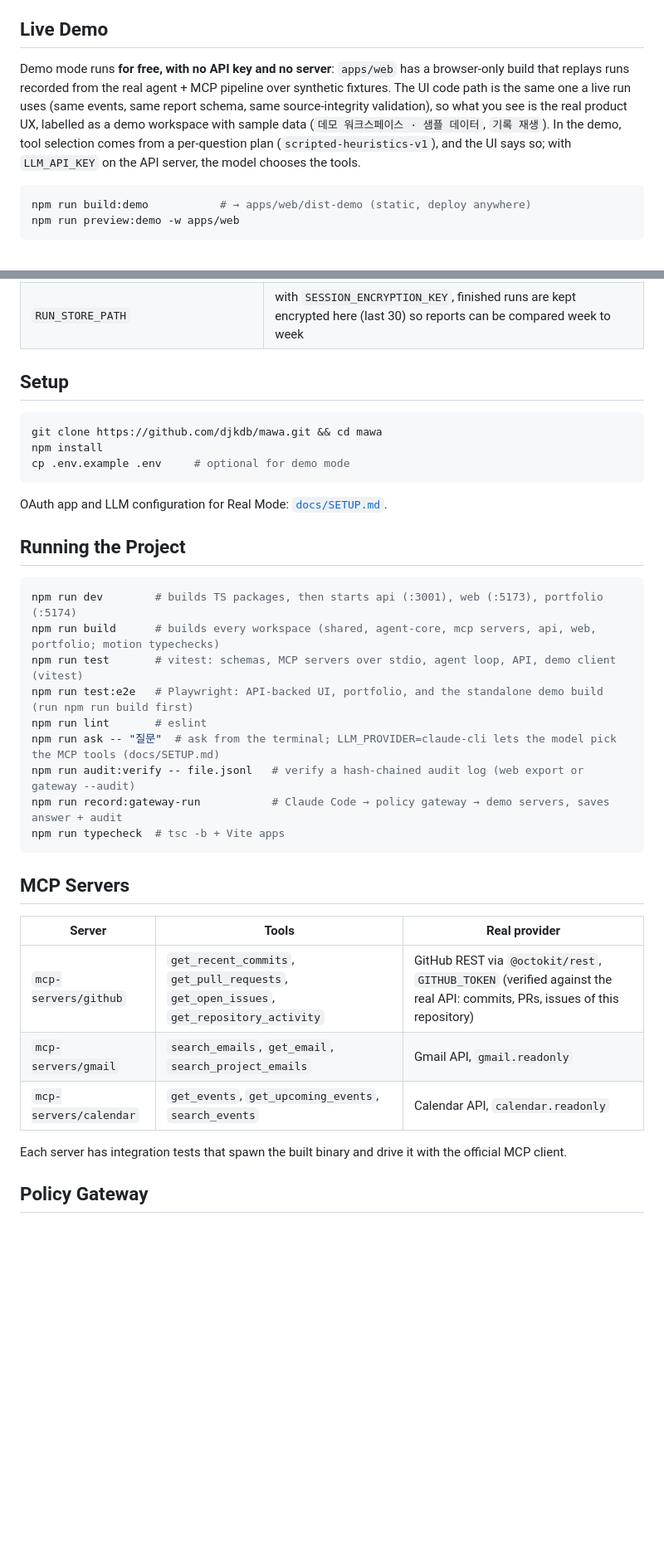
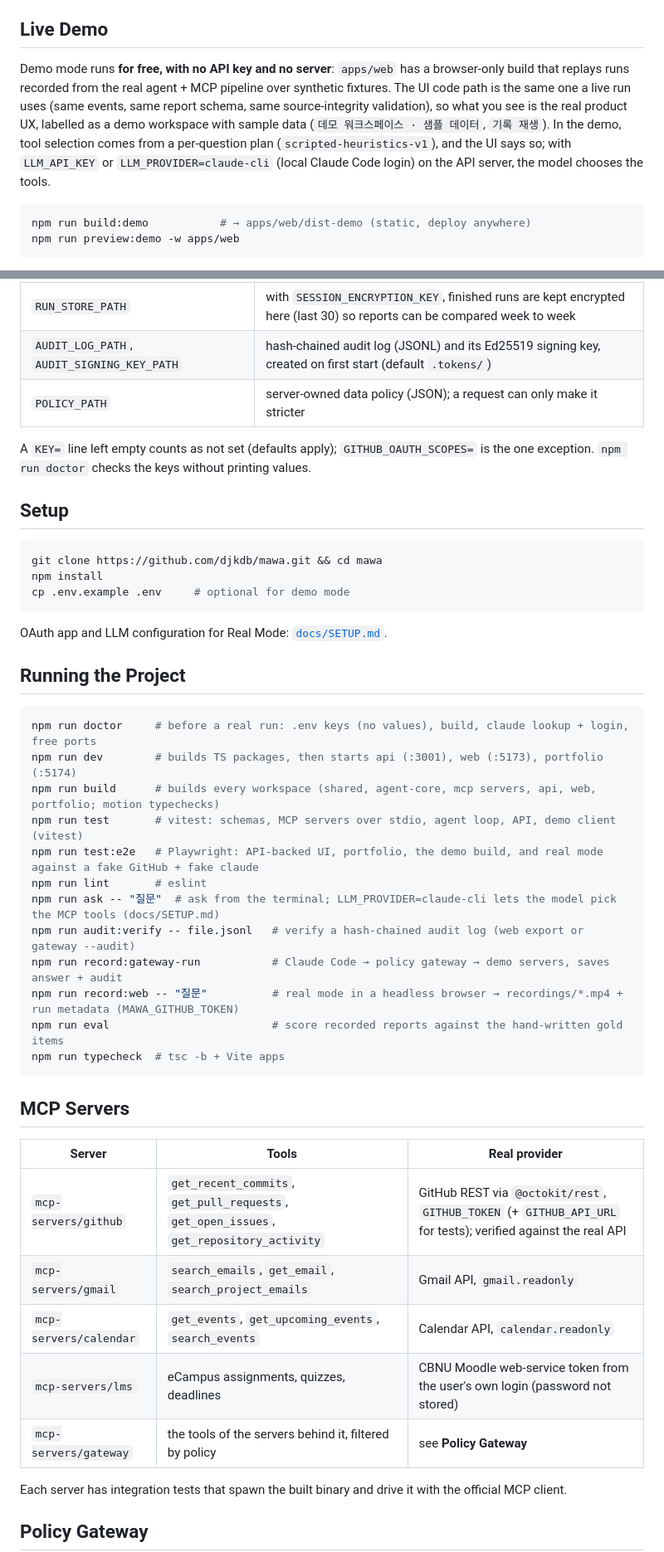
Before and after one commit to djkdb/mawa, a Markdown page: README.md, 2 parts joined by grey strips. Shown at 83% size. Drawn GitHub-style; blank space fills up the shorter version.

````diff
--- a/README.md
+++ b/README.md
@@ -120,7 +128,7 @@ React 19 · TypeScript · Vite 8 · Tailwind 4 · Three.js / React Three Fiber /
 
 ## Live Demo
 
-Demo mode runs **for free, with no API key and no server**: `apps/web` has a browser-only build that replays runs recorded from the real agent + MCP pipeline over synthetic fixtures. The UI code path is the same one a live run uses (same events, same report schema, same source-integrity validation), so what you see is the real product UX, labelled as a demo workspace with sample data (`데모 워크스페이스 · 샘플 데이터`, `기록 재생`). In the demo, tool selection comes from a per-question plan (`scripted-heuristics-v1`), and the UI says so; with `LLM_API_KEY` on the API server, the model chooses the tools.
+Demo mode runs **for free, with no API key and no server**: `apps/web` has a browser-only build that replays runs recorded from the real agent + MCP pipeline over synthetic fixtures. The UI code path is the same one a live run uses (same events, same report schema, same source-integrity validation), so what you see is the real product UX, labelled as a demo workspace with sample data (`데모 워크스페이스 · 샘플 데이터`, `기록 재생`). In the demo, tool selection comes from a per-question plan (`scripted-heuristics-v1`), and the UI says so; with `LLM_API_KEY` or `LLM_PROVIDER=claude-cli` (local Claude Code login) on the API server, the model chooses the tools.
 
 ```bash
 npm run build:demo           # → apps/web/dist-demo (static, deploy anywhere)
@@ -165,6 +178,10 @@ See [`.env.example`](.env.example). Nothing is hard-coded; `.env` is git-ignored
 | `API_ACCESS_TOKEN` | optional shared secret (≥16 chars); when set, `/api/*` and disconnect require it and the UI asks for it once |
 | `LMS_BASE_URL` | Moodle LMS for the eCampus MCP server (default `https://lms.chungbuk.ac.kr`); connect in the UI with your own LMS login |
 | `RUN_STORE_PATH` | with `SESSION_ENCRYPTION_KEY`, finished runs are kept encrypted here (last 30) so reports can be compared week to week |
+| `AUDIT_LOG_PATH`, `AUDIT_SIGNING_KEY_PATH` | hash-chained audit log (JSONL) and its Ed25519 signing key, created on first start (default `.tokens/`) |
+| `POLICY_PATH` | server-owned data policy (JSON); a request can only make it stricter |
+
+A `KEY=` line left empty counts as not set (defaults apply); `GITHUB_OAUTH_SCOPES=` is the one exception. `npm run doctor` checks the keys without printing values.
 
 ## Setup
 
@@ -179,14 +196,17 @@ OAuth app and LLM configuration for Real Mode: [`docs/SETUP.md`](docs/SETUP.md).
 ## Running the Project
 
 ```bash
+npm run doctor     # before a real run: .env keys (no values), build, claude lookup + login, free ports
 npm run dev        # builds TS packages, then starts api (:3001), web (:5173), portfolio (:5174)
 npm run build      # builds every workspace (shared, agent-core, mcp servers, api, web, portfolio; motion typechecks)
 npm run test       # vitest: schemas, MCP servers over stdio, agent loop, API, demo client (vitest)
-npm run test:e2e   # Playwright: API-backed UI, portfolio, and the standalone demo build (run npm run build first)
+npm run test:e2e   # Playwright: API-backed UI, portfolio, the demo build, and real mode against a fake GitHub + fake claude
 npm run lint       # eslint
 npm run ask -- "질문"  # ask from the terminal; LLM_PROVIDER=claude-cli lets the model pick the MCP tools (docs/SETUP.md)
 npm run audit:verify -- file.jsonl   # verify a hash-chained audit log (web export or gateway --audit)
 npm run record:gateway-run           # Claude Code → policy gateway → demo servers, saves answer + audit
+npm run record:web -- "질문"          # real mode in a headless browser → recordings/*.mp4 + run metadata (MAWA_GITHUB_TOKEN)
+npm run eval                         # score recorded reports against the hand-written gold items
 npm run typecheck  # tsc -b + Vite apps
 ```
 
@@ -194,9 +214,11 @@ npm run typecheck  # tsc -b + Vite apps
 
 | Server | Tools | Real provider |
 | --- | --- | --- |
-| `mcp-servers/github` | `get_recent_commits`, `get_pull_requests`, `get_open_issues`, `get_repository_activity` | GitHub REST via `@octokit/rest`, `GITHUB_TOKEN` (verified against the real API: commits, PRs, issues of this repository) |
+| `mcp-servers/github` | `get_recent_commits`, `get_pull_requests`, `get_open_issues`, `get_repository_activity` | GitHub REST via `@octokit/rest`, `GITHUB_TOKEN` (+ `GITHUB_API_URL` for tests); verified against the real API |
 | `mcp-servers/gmail` | `search_emails`, `get_email`, `search_project_emails` | Gmail API, `gmail.readonly` |
 | `mcp-servers/calendar` | `get_events`, `get_upcoming_events`, `search_events` | Calendar API, `calendar.readonly` |
+| `mcp-servers/lms` | eCampus assignments, quizzes, deadlines | CBNU Moodle web-service token from the user's own login (password not stored) |
+| `mcp-servers/gateway` | the tools of the servers behind it, filtered by policy | see **Policy Gateway** |
 
 Each server has integration tests that spawn the built binary and drive it with the official MCP client.
 
````
Also changed, not shown: other parts of README.md (+26 -12 lines).
